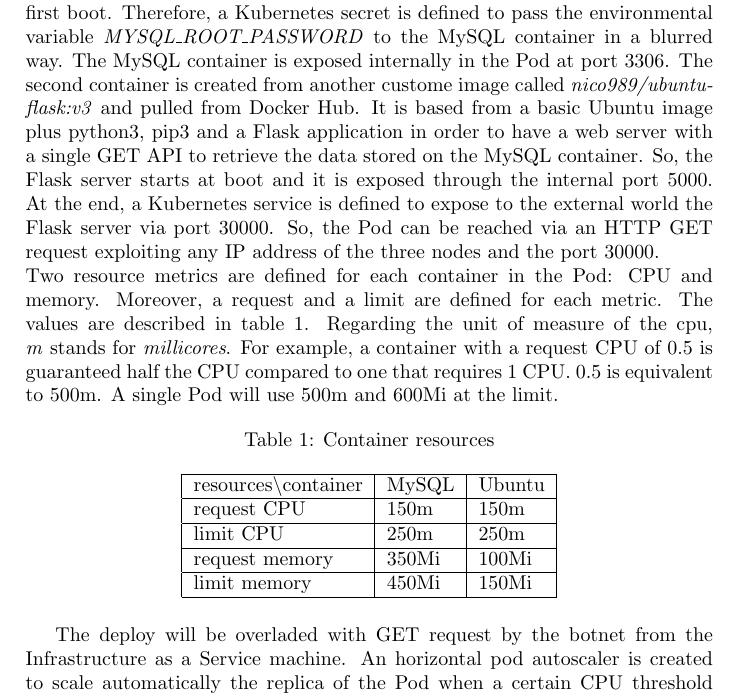
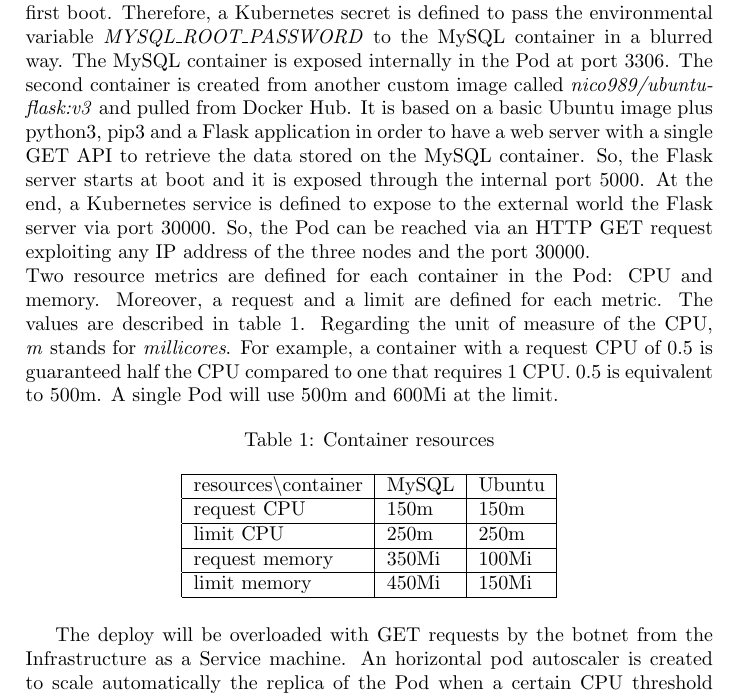
Before and after one commit to nico989/FogAndCloudComputing, a LaTeX document (projectReport/11-report-botnet-vs-cloud-infr/11-report-botnet-vs-cloud-infr.tex): part of page 2 of 3, cut so that both start at the same text. Compiled offline with pdfLaTeX.

Commit message:
Fixed typos

```diff
--- a/projectReport/11-report-botnet-vs-cloud-infr/11-report-botnet-vs-cloud-infr.tex
+++ b/projectReport/11-report-botnet-vs-cloud-infr/11-report-botnet-vs-cloud-infr.tex
@@ -28,8 +28,8 @@ As stated in the draft, we were unsure if it was feasible to implement the whole
 
 \section{Platform as a Service}
 \label{paas}
-On the Platform as a Service machine is deployed a simple backend service through Kubernetes. A cluster with three nodes is created, one is the control plane and the other two are workers. A deployment called \textit{backend} has been created in the default namespace. Inside it, a single Pod contains a MySQL and Ubuntu container. A custom image called \textit{nico989/mysql:v1} is pulled from Docker Hub to create the MySQL container. The custom image is created from a basic MySQL image plus an SQL script to create at boot a database \textit{test} with a table \textit{people} where some data are stored. Hence, the MySQL container is linked to a Persistent Volume Claim in order to save the database created at the first boot. Therefore, a Kubernetes secret is defined to pass the environmental variable \textit{MYSQL\_ROOT\_PASSWORD} to the MySQL container in a blurred way. The MySQL container is exposed internally in the Pod at port 3306. The second container is created from another custome image called \textit{nico989/ubuntu-flask:v3} and pulled from Docker Hub. It is based from a basic Ubuntu image plus python3, pip3 and a Flask application in order to have a web server with a single GET API to retrieve the data stored on the MySQL container. So, the Flask server starts at boot and it is exposed through the internal port 5000. At the end, a Kubernetes service is defined to expose to the external world the Flask server via port 30000. So, the Pod can be reached via an HTTP GET request exploiting any IP address of the three nodes and the port 30000.\\
-Two resource metrics are defined for each container in the Pod: CPU and memory. Moreover, a request and a limit are defined for each metric. The values are described in table \ref{res}. Regarding the unit of measure of the cpu, \textit{m} stands for \textit {millicores}. For example, a container with a request CPU of 0.5 is guaranteed half the CPU compared to one that requires 1 CPU. 0.5 is equivalent to 500m. A single Pod will use 500m and 600Mi at the limit.
+On the Platform as a Service machine is deployed a simple backend service through Kubernetes. A cluster with three nodes is created, one is the control plane and the other two are workers. A deployment called \textit{backend} has been created in the default namespace. Inside it, a single Pod contains a MySQL and Ubuntu container. A custom image called \textit{nico989/mysql:v1} is pulled from Docker Hub to create the MySQL container. The custom image is created from a basic MySQL image plus an SQL script to create at boot a database \textit{test} with a table \textit{people} where some data are stored. Hence, the MySQL container is linked to a Persistent Volume Claim in order to save the database created at the first boot. Therefore, a Kubernetes secret is defined to pass the environmental variable \textit{MYSQL\_ROOT\_PASSWORD} to the MySQL container in a blurred way. The MySQL container is exposed internally in the Pod at port 3306. The second container is created from another custom image called \textit{nico989/ubuntu-flask:v3} and pulled from Docker Hub. It is based on a basic Ubuntu image plus python3, pip3 and a Flask application in order to have a web server with a single GET API to retrieve the data stored on the MySQL container. So, the Flask server starts at boot and it is exposed through the internal port 5000. At the end, a Kubernetes service is defined to expose to the external world the Flask server via port 30000. So, the Pod can be reached via an HTTP GET request exploiting any IP address of the three nodes and the port 30000.\\
+Two resource metrics are defined for each container in the Pod: CPU and memory. Moreover, a request and a limit are defined for each metric. The values are described in table \ref{res}. Regarding the unit of measure of the CPU, \textit{m} stands for \textit {millicores}. For example, a container with a request CPU of 0.5 is guaranteed half the CPU compared to one that requires 1 CPU. 0.5 is equivalent to 500m. A single Pod will use 500m and 600Mi at the limit.
 
 \begin{table}[h]
 \centering
@@ -50,7 +50,7 @@ limit memory & 450Mi & 150Mi \\
 \end{tabular}
 \end{table}
 
-The deploy will be overladed with GET request by the botnet from the Infrastructure as a Service machine. An horizontal pod autoscaler is created to scale automatically the replica of the Pod when a certain CPU threshold will be exceeded. If the CPU of all the Pods overcomes the 500m, the autoscaler creates another replica. The autoscaler monitors the metrics through a Prometheus adapter deployed through helm in the namespace \textit{monitoring}. Also, a Prometheus operator and Grafana are deployed in the same namespace. So, the Prometheus operator monitors the metrics thanks to kube state metrics, then the Prometheus adapter provides those metrics to the entire cluster. At the end, the autoscaler exploits the metrics provided by the adapter to monitor and scale the deployment. Grafana is used only to display the metrics in a much clearer way.\\
+The deploy will be overloaded with GET requests by the botnet from the Infrastructure as a Service machine. An horizontal pod autoscaler is created to scale automatically the replica of the Pod when a certain CPU threshold will be exceeded. If the CPU of all the Pods overcomes the 500m, the autoscaler creates another replica. The autoscaler monitors the metrics through a Prometheus adapter deployed through helm in the namespace \textit{monitoring}. Also, a Prometheus operator and Grafana are deployed in the same namespace. So, the Prometheus operator monitors the metrics thanks to kube state metrics, then the Prometheus adapter provides those metrics to the entire cluster. At the end, the autoscaler exploits the metrics provided by the adapter to monitor and scale the deployment. Grafana is used only to display the metrics in a much clearer way.\\
 To sum up, the autoscaler is able to scale up or down the replicas monitoring a basic metric like CPU. However, custom metrics can be defined in the helm configuration file of the Prometheus adapter in order to have more reliable metrics.
 
 \end{document}
```
